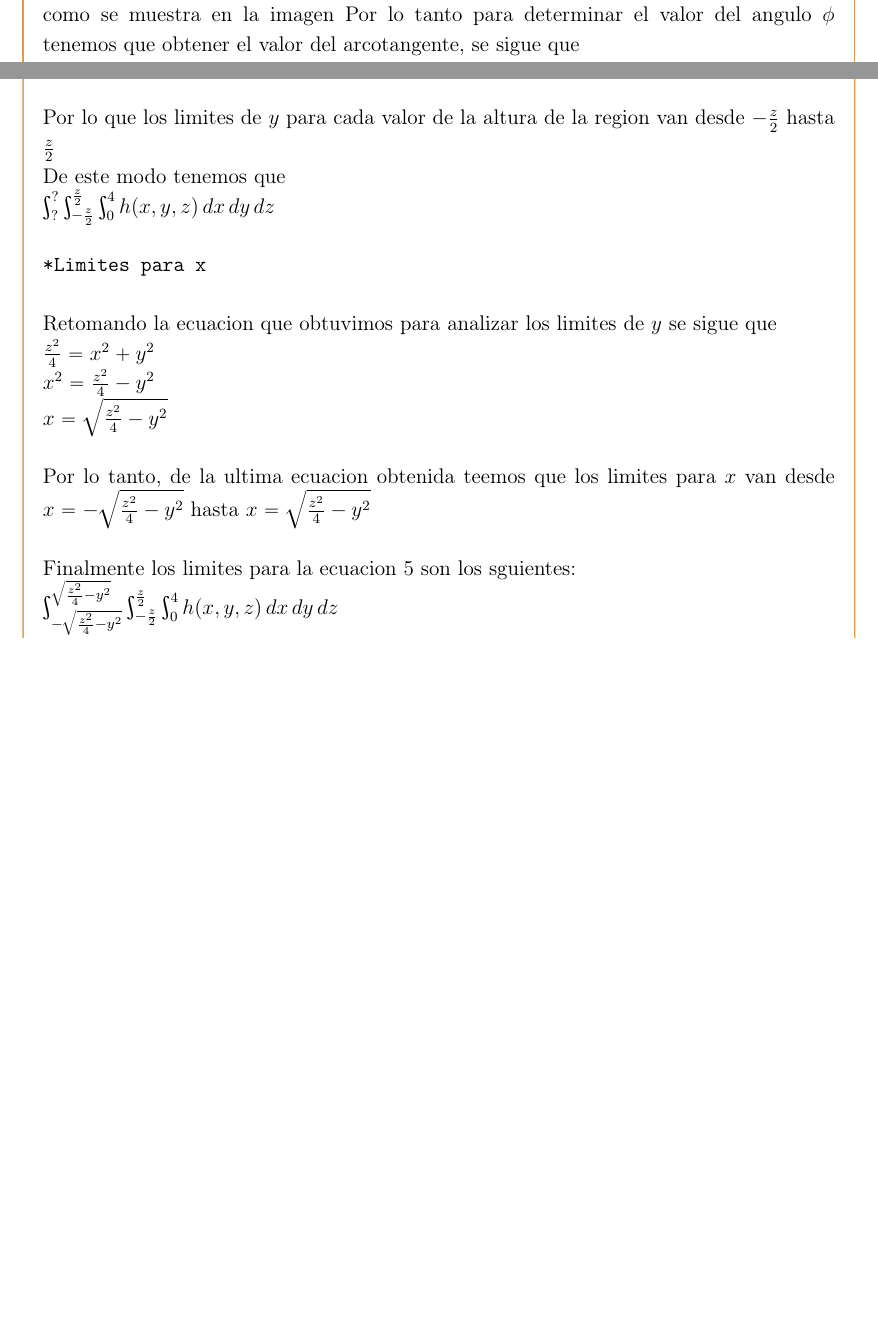
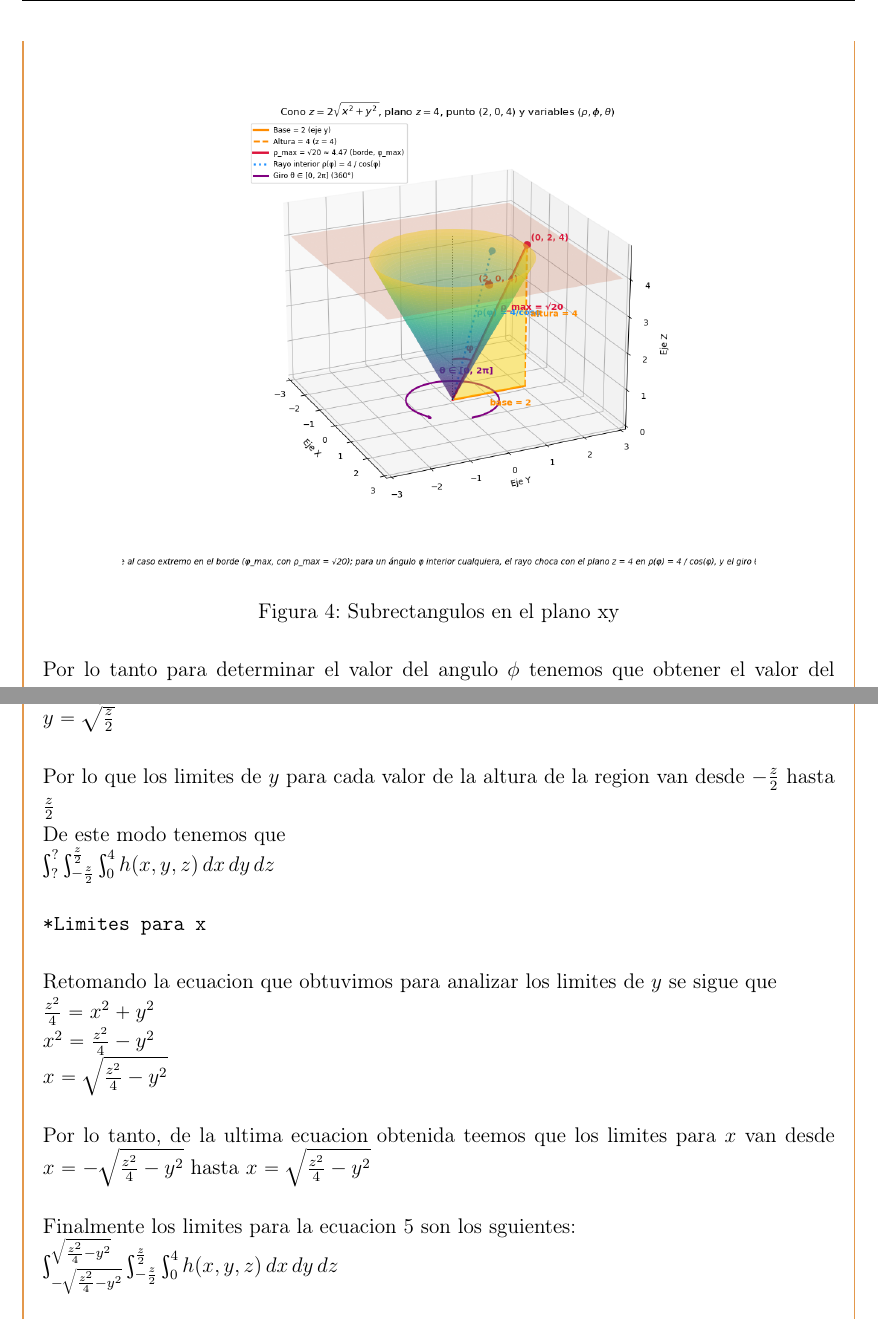
Before and after one commit to matestr3s-bot/TAREA2, a LaTeX problem sheet (tarea2.tex, which reads ejercicio7.tex): two parts of pages 19 and 20 of 21 before the commit and two parts of pages 20 and 21 of 23 after it, joined at a grey line, cut at the place of the change, the shorter picture padded with empty space. Compiled offline with pdfLaTeX.

Commit message:
Agregando graficas

```diff
--- a/ejercicio7.tex
+++ b/ejercicio7.tex
@@ -68,7 +73,11 @@
     \texttt{*Limites para $\phi$}\\
     Como el cono tiene centro en el origen, el limite inferior es cero\\
     Para determinar el angulo que se forma en la region, podemos empezar formando  un trangulo rectangulo entre el origen con el punto $(2,0,4)$ y el radio de la base del cono como se muestra en la imagen
-    %Grafica%
+    \begin{figure} [H]
+        \centering
+        \includegraphics[width=0.8\textwidth]{esfericas.png}
+    \caption{Subrectangulos en el plano xy}
+    \end{figure}
     Por lo tanto para determinar el valor del angulo $\phi$ tenemos que obtener el valor del arcotangente, se sigue que\\
     $c_a= 4$\\
     $c_o=2$\\
@@ -117,7 +126,7 @@
 
     Finalmente los limites para la ecuacion 5 son los sguientes:\\
     $\int_{- \sqrt{\frac{z^2}{4} - y^2}}^{\sqrt{\frac{z^2}{4} - y^2}} \int_{-\frac{z}{2}}^{\frac{z}{2}} \int_{0}^{4} h(x, y, z)\, dx\, dy\, dz$\\
-    \begin{figure}
+    \begin{figure} [H]
         \centering
         \includegraphics[width=0.8\textwidth]{cartesianas.png}
     \caption{Grafica de apoyo para la ecuacion 5}
```
Also changed, not shown: cilindricas.png (added), esfericas.png (added), tarea2.pdf, ejercicio7.tex (7 more changed lines).
